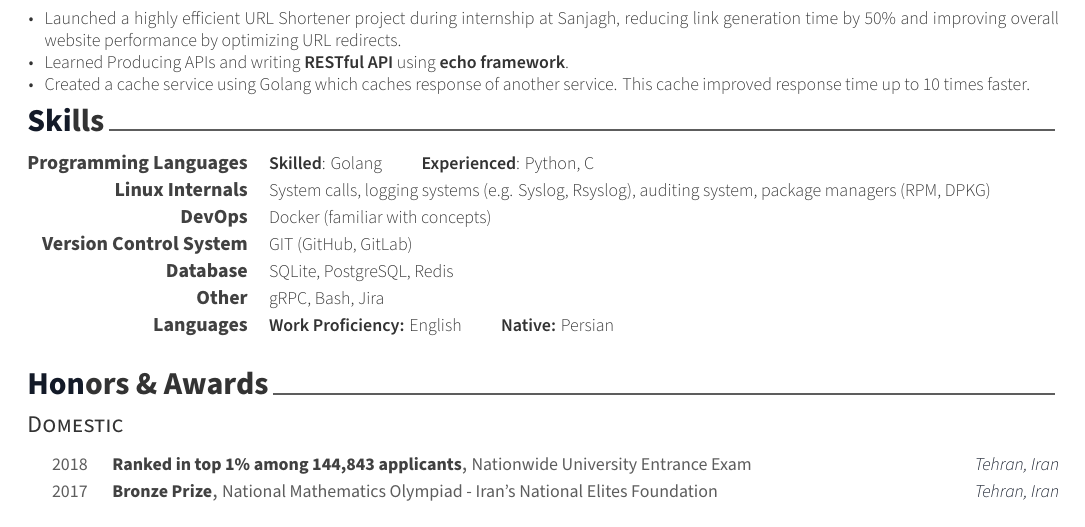
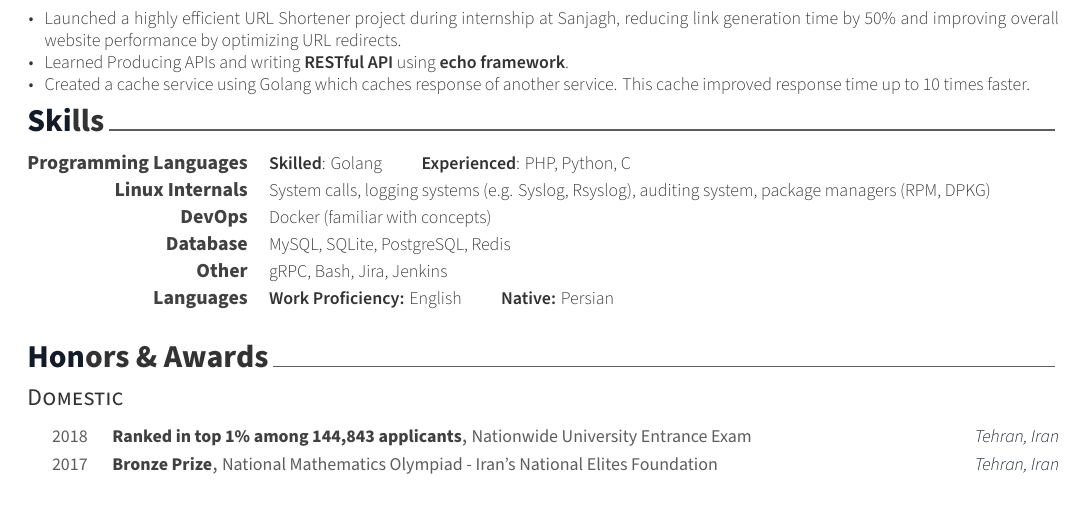
Before and after one commit to 99pouria/my-resume, a LaTeX CV (resume.tex, which reads resume/skills.tex): part of the page, cut so that both start at the same text. Compiled offline with XeLaTeX.

Commit message:
add digikala skills

```diff
--- a/resume/skills.tex
+++ b/resume/skills.tex
@@ -17,7 +17,7 @@
 %---------------------------------------------------------
   \cvskill
     {Programming Languages} % Category
-    {\textbf{Skilled}: Golang \qquad \textbf{Experienced}: Python, C } % Skills
+    {\textbf{Skilled}: Golang \qquad \textbf{Experienced}: PHP, Python, C } % Skills
 
 %---------------------------------------------------------
   \cvskill
@@ -28,19 +28,19 @@
     {DevOps} % Category
     {Docker (familiar with concepts)} % Skills
 %---------------------------------------------------------
-  \cvskill
-    {Version Control System} % Category
-    {GIT (GitHub, GitLab)} % Skills
+  % \cvskill
+  %   {Version Control System} % Category
+  %   {GIT (GitHub, GitLab)} % Skills
 
 %---------------------------------------------------------
   \cvskill
     {Database} % Category
-    {SQLite, PostgreSQL, Redis} % Skills
+    {MySQL, SQLite, PostgreSQL, Redis} % Skills
 
 %---------------------------------------------------------
   \cvskill
     {Other} % Category
-    {gRPC, Bash, Jira} % Skills
+    {gRPC, Bash, Jira, Jenkins} % Skills
 
 %--------------------------------------------------------- \cvskill
   \cvskill
```
